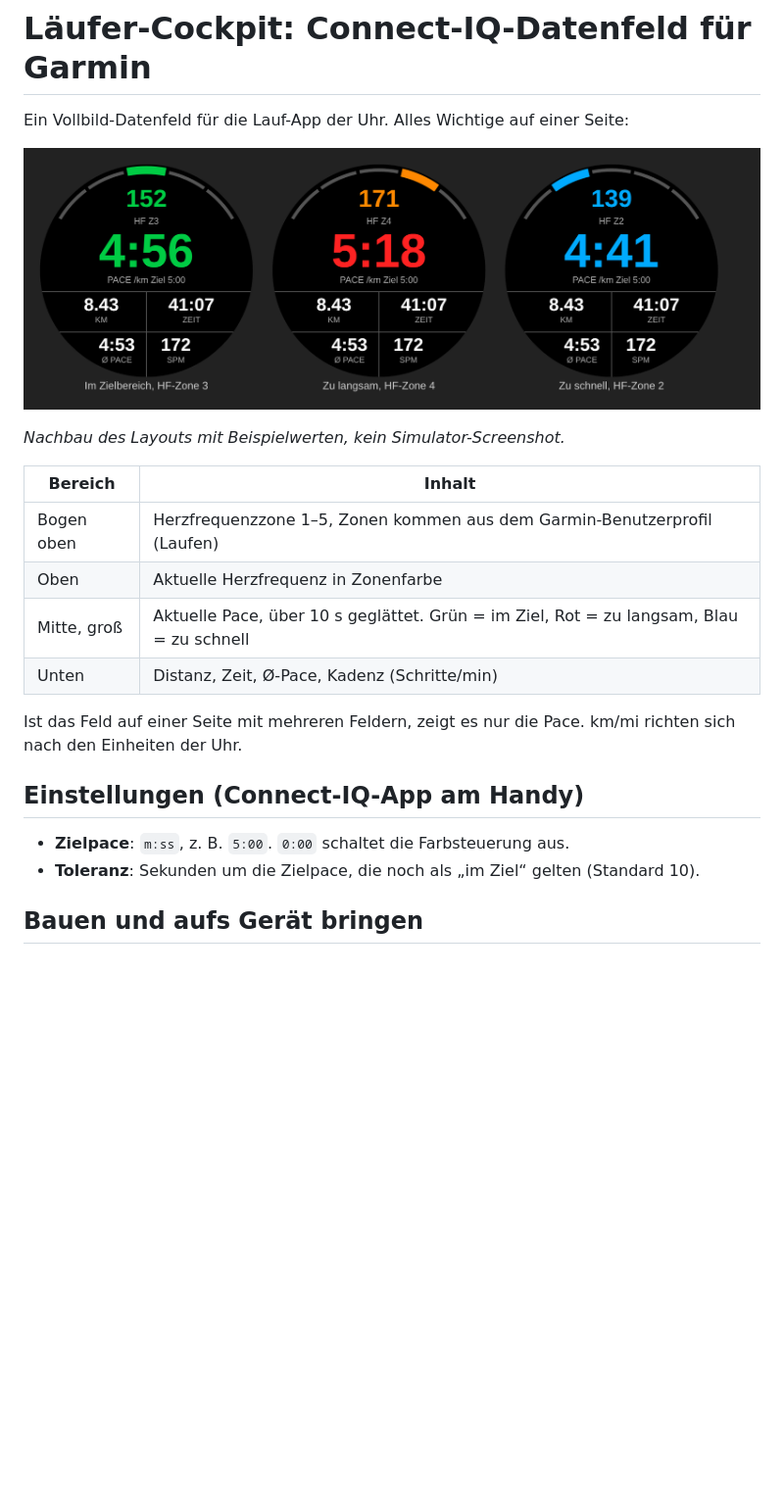
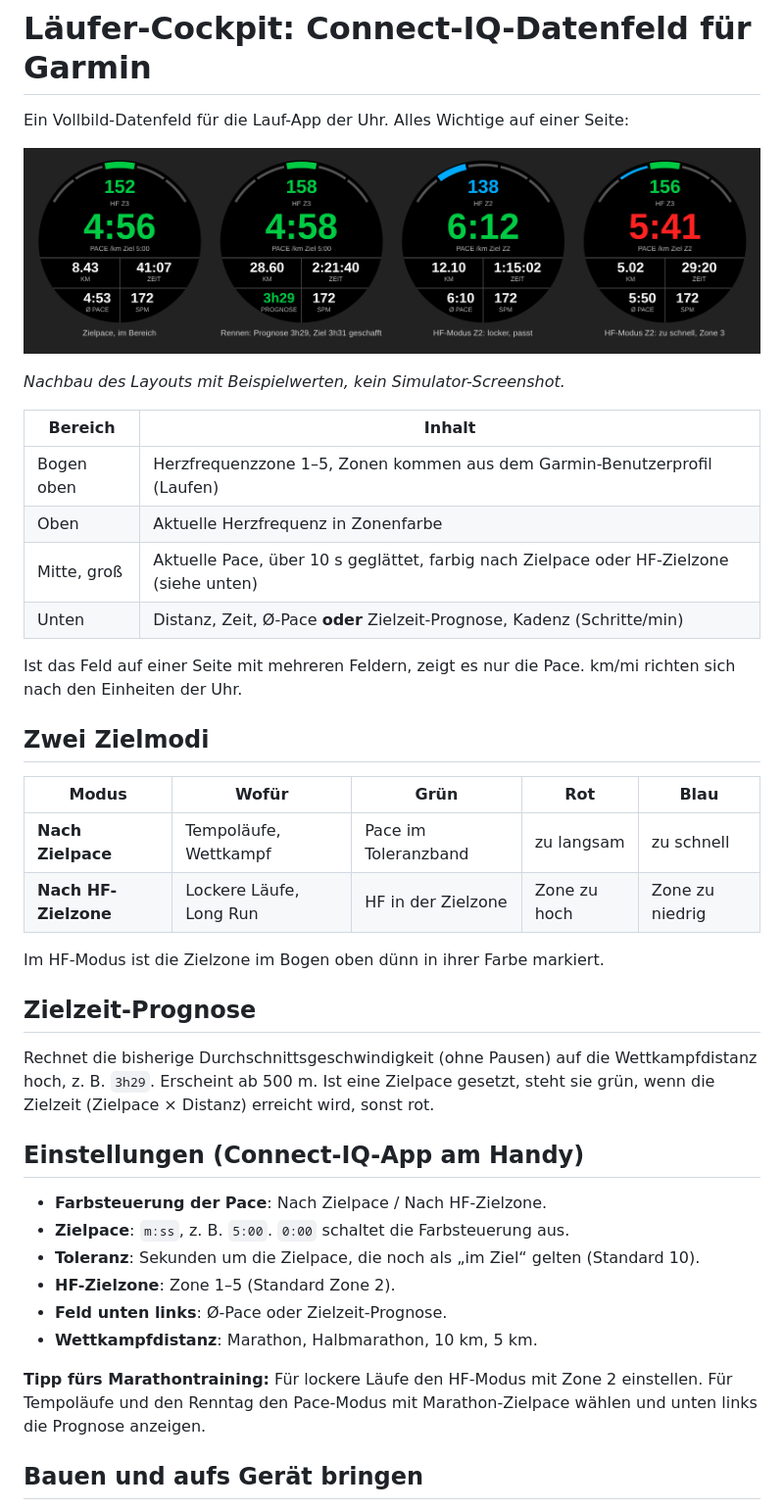
Before and after one commit to SchnitzhoferPeter/weltreise, a Markdown page: garmin-laeufer/README.md, the part around the change. Shown at 98% size. Rendered like a GitHub page; pictures changed too: garmin-laeufer/docs/vorschau.png; blank space fills up the shorter version.

Commit message:
Läufer-Cockpit: Zielzeit-Prognose und HF-Zielmodus
- Prognose der Endzeit auf Marathon/HM/10/5 km, farbig gegen Zielzeit
- Farbsteuerung der Pace wahlweise nach Ziel-HF-Zone statt Zielpace
- Neue Einstellungen, Vorschau und README aktualisiert

Co-Authored-By: Claude Opus 5.5 <noreply@anthropic.com>
Claude-Session: https://claude.ai/code/session_01Lg3gssQ7RiKPJVndpfXMB9

```diff
--- a/garmin-laeufer/README.md
+++ b/garmin-laeufer/README.md
@@ -10,16 +10,36 @@ Ein Vollbild-Datenfeld für die Lauf-App der Uhr. Alles Wichtige auf einer Seite
 |---|---|
 | Bogen oben | Herzfrequenzzone 1–5, Zonen kommen aus dem Garmin-Benutzerprofil (Laufen) |
 | Oben | Aktuelle Herzfrequenz in Zonenfarbe |
-| Mitte, groß | Aktuelle Pace, über 10 s geglättet. Grün = im Ziel, Rot = zu langsam, Blau = zu schnell |
-| Unten | Distanz, Zeit, Ø-Pace, Kadenz (Schritte/min) |
+| Mitte, groß | Aktuelle Pace, über 10 s geglättet, farbig nach Zielpace oder HF-Zielzone (siehe unten) |
+| Unten | Distanz, Zeit, Ø-Pace **oder** Zielzeit-Prognose, Kadenz (Schritte/min) |
 
 Ist das Feld auf einer Seite mit mehreren Feldern, zeigt es nur die Pace.
 km/mi richten sich nach den Einheiten der Uhr.
 
+## Zwei Zielmodi
+
+| Modus | Wofür | Grün | Rot | Blau |
+|---|---|---|---|---|
+| **Nach Zielpace** | Tempoläufe, Wettkampf | Pace im Toleranzband | zu langsam | zu schnell |
+| **Nach HF-Zielzone** | Lockere Läufe, Long Run | HF in der Zielzone | Zone zu hoch | Zone zu niedrig |
+
+Im HF-Modus ist die Zielzone im Bogen oben dünn in ihrer Farbe markiert.
+
+## Zielzeit-Prognose
+
+Rechnet die bisherige Durchschnittsgeschwindigkeit (ohne Pausen) auf die Wettkampfdistanz hoch, z. B. `3h29`.
+Erscheint ab 500 m. Ist eine Zielpace gesetzt, steht sie grün, wenn die Zielzeit (Zielpace × Distanz) erreicht wird, sonst rot.
+
 ## Einstellungen (Connect-IQ-App am Handy)
 
+- **Farbsteuerung der Pace**: Nach Zielpace / Nach HF-Zielzone.
 - **Zielpace**: `m:ss`, z. B. `5:00`. `0:00` schaltet die Farbsteuerung aus.
 - **Toleranz**: Sekunden um die Zielpace, die noch als „im Ziel“ gelten (Standard 10).
+- **HF-Zielzone**: Zone 1–5 (Standard Zone 2).
+- **Feld unten links**: Ø-Pace oder Zielzeit-Prognose.
+- **Wettkampfdistanz**: Marathon, Halbmarathon, 10 km, 5 km.
+
+**Tipp fürs Marathontraining:** Für lockere Läufe den HF-Modus mit Zone 2 einstellen. Für Tempoläufe und den Renntag den Pace-Modus mit Marathon-Zielpace wählen und unten links die Prognose anzeigen.
 
 ## Bauen und aufs Gerät bringen
 
```
Also changed, not shown: 5 other files.
